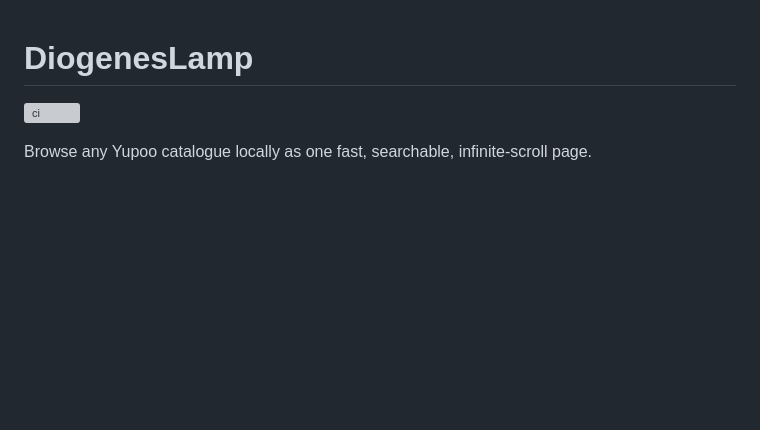
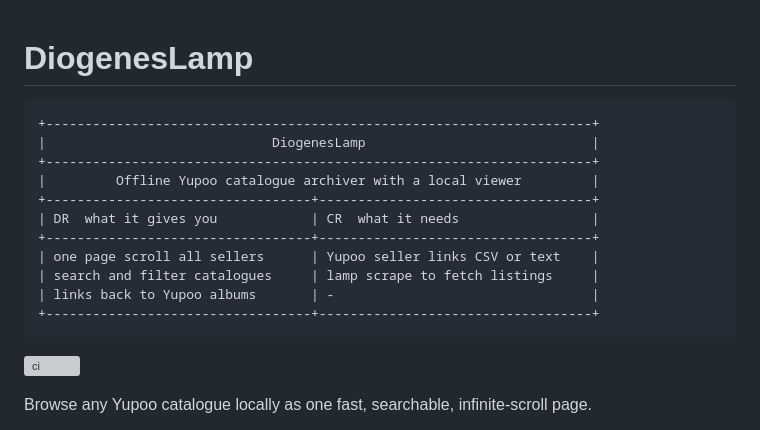
Before and after one commit to EquityBot/DiogenesLamp, a Markdown page: README.md, the part around the change. Drawn GitHub-style; blank space fills up the shorter version; grey boxes are pictures that could not be loaded.

Commit message:
docs: add the ledger banner header (#15)

````diff
--- a/README.md
+++ b/README.md
@@ -1,4 +1,18 @@
 # DiogenesLamp
+
+```
++----------------------------------------------------------------------+
+|                             DiogenesLamp                             |
++----------------------------------------------------------------------+
+|         Offline Yupoo catalogue archiver with a local viewer         |
++----------------------------------+-----------------------------------+
+| DR  what it gives you            | CR  what it needs                 |
++----------------------------------+-----------------------------------+
+| one page scroll all sellers      | Yupoo seller links CSV or text    |
+| search and filter catalogues     | lamp scrape to fetch listings     |
+| links back to Yupoo albums       | -                                 |
++----------------------------------+-----------------------------------+
+```
 
 [![ci](https://github.com/ryanduguid/DiogenesLamp/actions/workflows/ci.yml/badge.svg)](https://github.com/ryanduguid/DiogenesLamp/actions/workflows/ci.yml)
 
````
